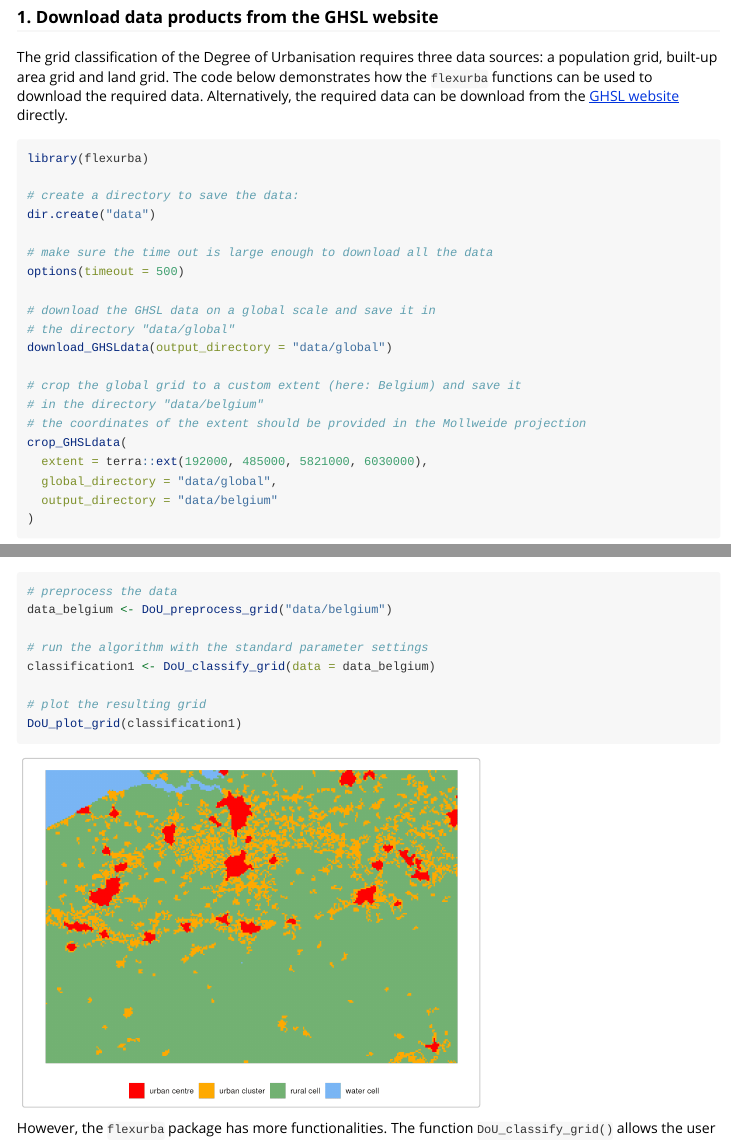
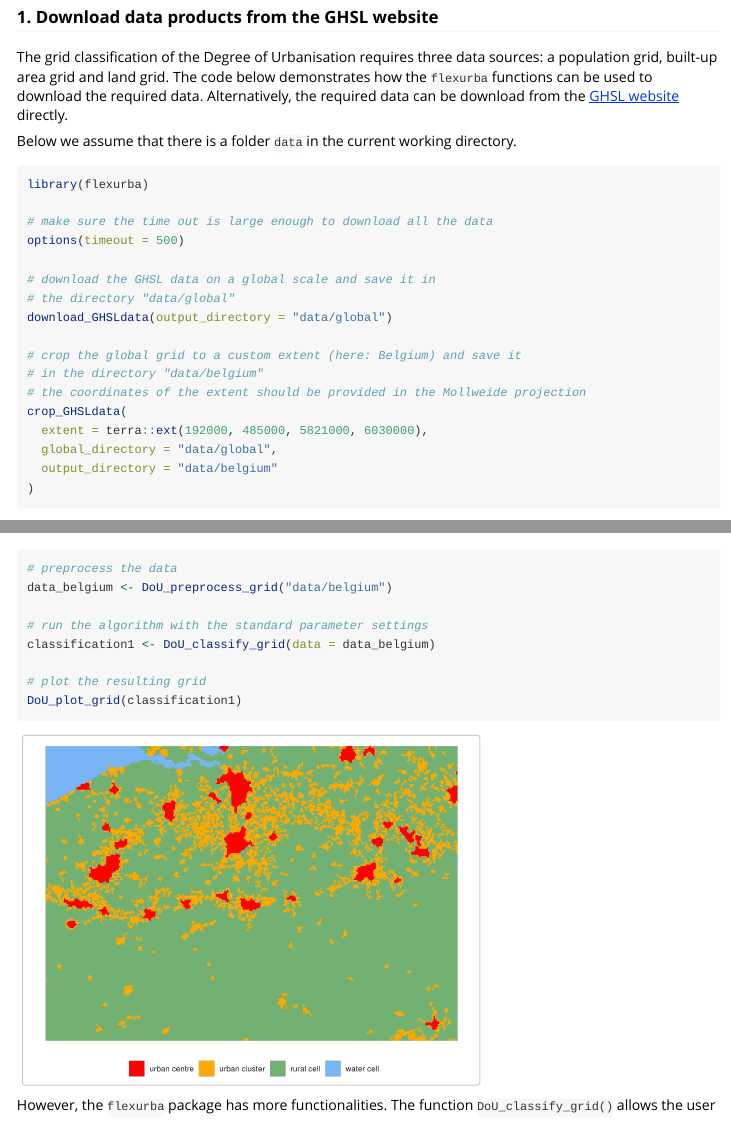
Before and after one commit to cvmigero/flexurba, an R Markdown document (vignettes/flexurba.Rmd): the page in a window 1100 px wide, from 920 px down, and a second part further down, joined at a grey line. Rendered offline with R 4.5, knitr and Pandoc, with nearby package versions.

````diff
--- a/vignettes/flexurba.Rmd
+++ b/vignettes/flexurba.Rmd
@@ -35,11 +35,10 @@
 
 The grid classification of the Degree of Urbanisation requires three data sources: a population grid, built-up area grid and land grid. The code below demonstrates how the `flexurba` functions can be used to download the required data. Alternatively, the required data can be download from the [GHSL website](https://ghsl.jrc.ec.europa.eu/) directly.
 
+Below we assume that there is a folder `data` in the current working directory.
+
 ```{r example1a, eval = FALSE}
 library(flexurba)
-
-# create a directory to save the data:
-dir.create("data")
 
 # make sure the time out is large enough to download all the data
 options(timeout = 500)
````
Also changed, not shown: R/download-GHSLdata.R (+7 -10 lines), 4 other files.
